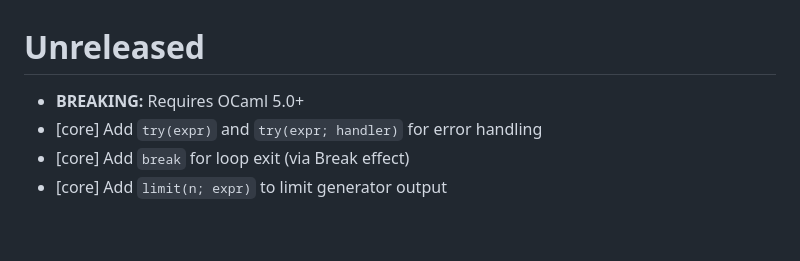
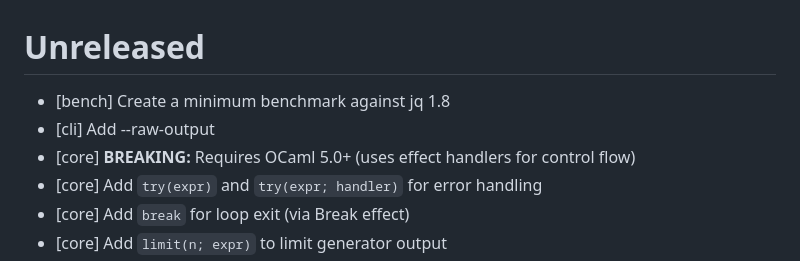
Before and after one commit to davesnx/query-json, a Markdown page: CHANGES.md, the part around the change. Drawn GitHub-style; blank space fills up the shorter version.

Commit message:
Explain better changes from unreleased

```diff
--- a/CHANGES.md
+++ b/CHANGES.md
@@ -1,6 +1,8 @@
 # Unreleased
 
-- **BREAKING:** Requires OCaml 5.0+
+- [bench] Create a minimum benchmark against jq 1.8
+- [cli] Add --raw-output
+- [core] **BREAKING:** Requires OCaml 5.0+ (uses effect handlers for control flow)
 - [core] Add `try(expr)` and `try(expr; handler)` for error handling
 - [core] Add `break` for loop exit (via Break effect)
 - [core] Add `limit(n; expr)` to limit generator output
```
